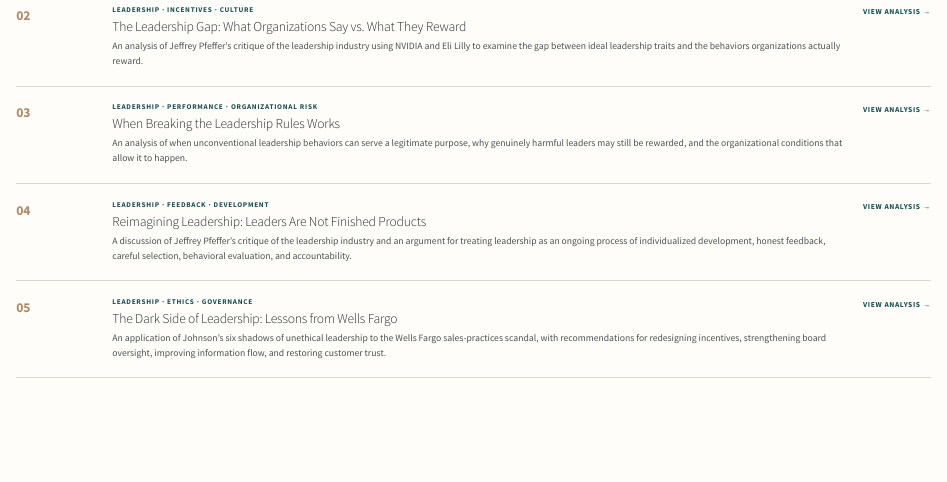
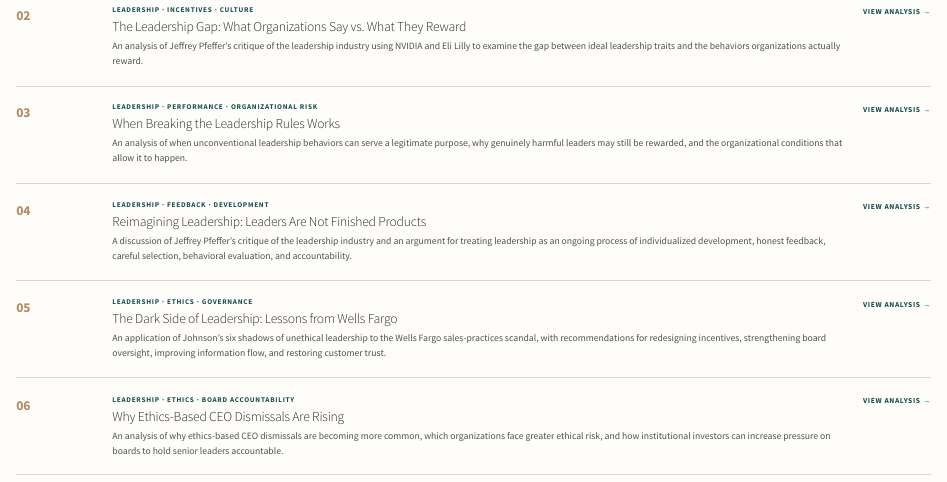
Before and after one commit to vandelynnichols/MBA_Portfolio, a Quarto document (leadership/index.qmd): the page in a window 1100 px wide, from 420 px down. Rendered offline with R 4.5, knitr and Pandoc in place of Quarto, with nearby package versions.

Commit message:
Add ethics-based CEO dismissals analysis to leadership portfolio

```diff
--- a/leadership/index.qmd
+++ b/leadership/index.qmd
@@ -90,6 +90,20 @@ An application of Johnson’s six shadows of unethical leadership to the Wells F
 [View Analysis →](the-dark-side-of-leadership/index.qmd){.card-link}
 :::
 
+::: {.report-item}
+<div class="report-number">06</div>
+
+<div>
+<div class="report-meta">Leadership · Ethics · Board Accountability</div>
+
+### Why Ethics-Based CEO Dismissals Are Rising
+
+An analysis of why ethics-based CEO dismissals are becoming more common, which organizations face greater ethical risk, and how institutional investors can increase pressure on boards to hold senior leaders accountable.
+</div>
+
+[View Analysis →](ethics-based-ceo-dismissals/index.qmd){.card-link}
 :::
 
 :::
+
+:::
```
